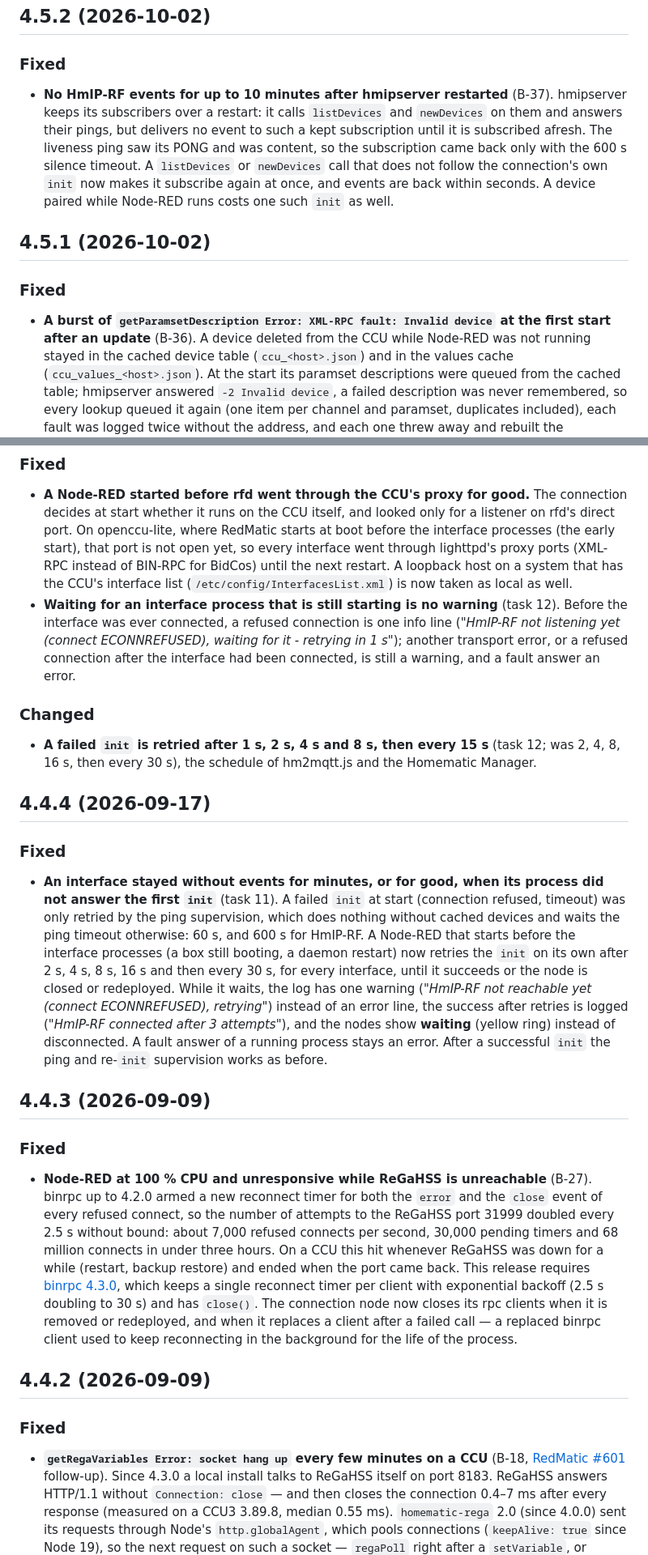
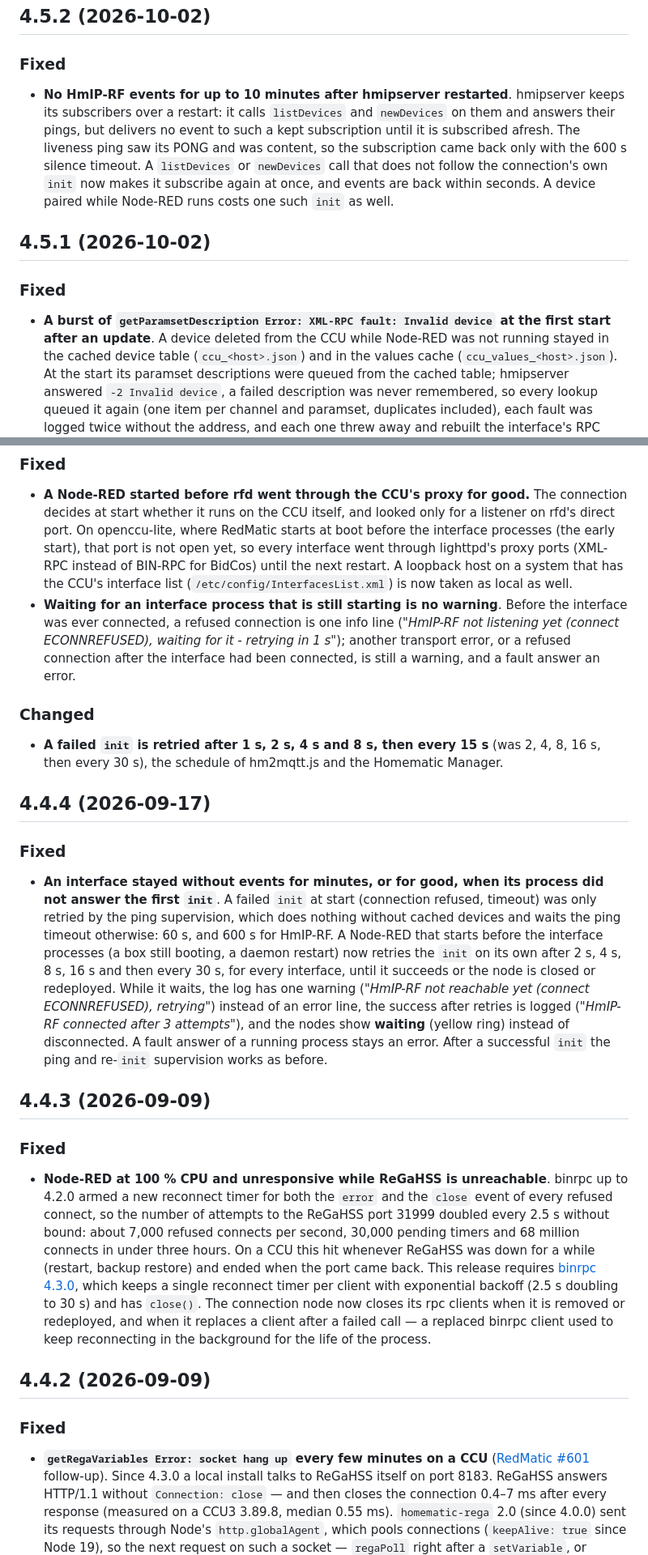
Before and after one commit to rdmtc/node-red-contrib-ccu, a Markdown page: CHANGELOG.md, 2 parts joined by grey strips. Shown at 81% size. Drawn GitHub-style.

```diff
--- a/CHANGELOG.md
+++ b/CHANGELOG.md
@@ -64,8 +63,7 @@ append commits automatically).
 
 ### Fixed
 
-- **No HmIP-RF events for up to 10 minutes after hmipserver restarted**
-  (B-37). hmipserver keeps its subscribers over a restart: it calls
+- **No HmIP-RF events for up to 10 minutes after hmipserver restarted**. hmipserver keeps its subscribers over a restart: it calls
   `listDevices` and `newDevices` on them and answers their pings, but
   delivers no event to such a kept subscription until it is subscribed
   afresh. The liveness ping saw its PONG and was content, so the
@@ -80,7 +78,7 @@ append commits automatically).
 ### Fixed
 
 - **A burst of `getParamsetDescription Error: XML-RPC fault: Invalid device`
-  at the first start after an update** (B-36). A device deleted from the CCU
+  at the first start after an update**. A device deleted from the CCU
   while Node-RED was not running stayed in the cached device table
   (`ccu_<host>.json`) and in the values cache (`ccu_values_<host>.json`).
   At the start its paramset descriptions were queued from the cached table;
@@ -262,8 +258,7 @@ append commits automatically).
   proxy ports (XML-RPC instead of BIN-RPC for BidCos) until the next restart.
   A loopback host on a system that has the CCU's interface list
   (`/etc/config/InterfacesList.xml`) is now taken as local as well.
-- **Waiting for an interface process that is still starting is no warning**
-  (task 12). Before the interface was ever connected, a refused connection
+- **Waiting for an interface process that is still starting is no warning**. Before the interface was ever connected, a refused connection
   is one info line (_"HmIP-RF not listening yet (connect ECONNREFUSED),
   waiting for it - retrying in 1 s"_); another transport error, or a refused
   connection after the interface had been connected, is still a warning, and
@@ -272,7 +267,7 @@ append commits automatically).
 ### Changed
 
 - **A failed `init` is retried after 1 s, 2 s, 4 s and 8 s, then every 15 s**
-  (task 12; was 2, 4, 8, 16 s, then every 30 s), the schedule of hm2mqtt.js and
+  (was 2, 4, 8, 16 s, then every 30 s), the schedule of hm2mqtt.js and
   the Homematic Manager.
 
 ## 4.4.4 (2026-09-17)
@@ -280,7 +275,7 @@ append commits automatically).
 ### Fixed
 
 - **An interface stayed without events for minutes, or for good, when its
-  process did not answer the first `init`** (task 11). A failed `init` at
+  process did not answer the first `init`**. A failed `init` at
   start (connection refused, timeout) was only retried by the ping
   supervision, which does nothing without cached devices and waits the ping
   timeout otherwise: 60 s, and 600 s for HmIP-RF. A Node-RED that starts
@@ -298,8 +293,7 @@ append commits automatically).
 
 ### Fixed
 
-- **Node-RED at 100 % CPU and unresponsive while ReGaHSS is unreachable**
-  (B-27). binrpc up to 4.2.0 armed a new reconnect timer for both the `error`
+- **Node-RED at 100 % CPU and unresponsive while ReGaHSS is unreachable**. binrpc up to 4.2.0 armed a new reconnect timer for both the `error`
   and the `close` event of every refused connect, so the number of attempts to
   the ReGaHSS port 31999 doubled every 2.5 s without bound: about 7,000 refused
   connects per second, 30,000 pending timers and 68 million connects in under
@@ -317,7 +311,7 @@ append commits automatically).
 ### Fixed
 
 - **`getRegaVariables Error: socket hang up` every few minutes on a CCU**
-  (B-18, [RedMatic #601](https://github.com/rdmtc/RedMatic/issues/601)
+  ([RedMatic #601](https://github.com/rdmtc/RedMatic/issues/601)
   follow-up). Since 4.3.0 a local install talks to ReGaHSS itself on port 8183. ReGaHSS answers HTTP/1.1 without `Connection: close` — and then
   closes the connection 0.4–7 ms after every response (measured on a
   CCU3 3.89.8, median 0.55 ms). `homematic-rega` 2.0 (since 4.0.0) sent
```
Also changed, not shown: other parts of CHANGELOG.md (+16 -20 lines).
